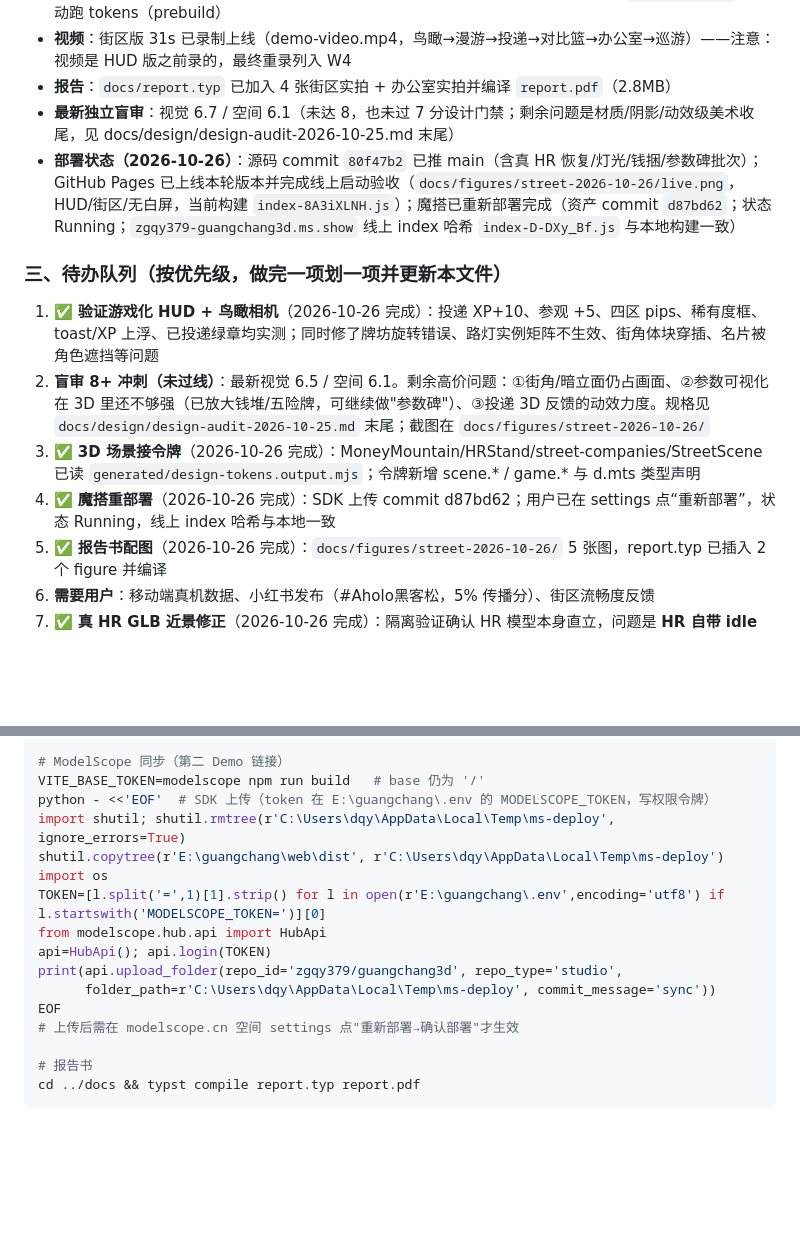
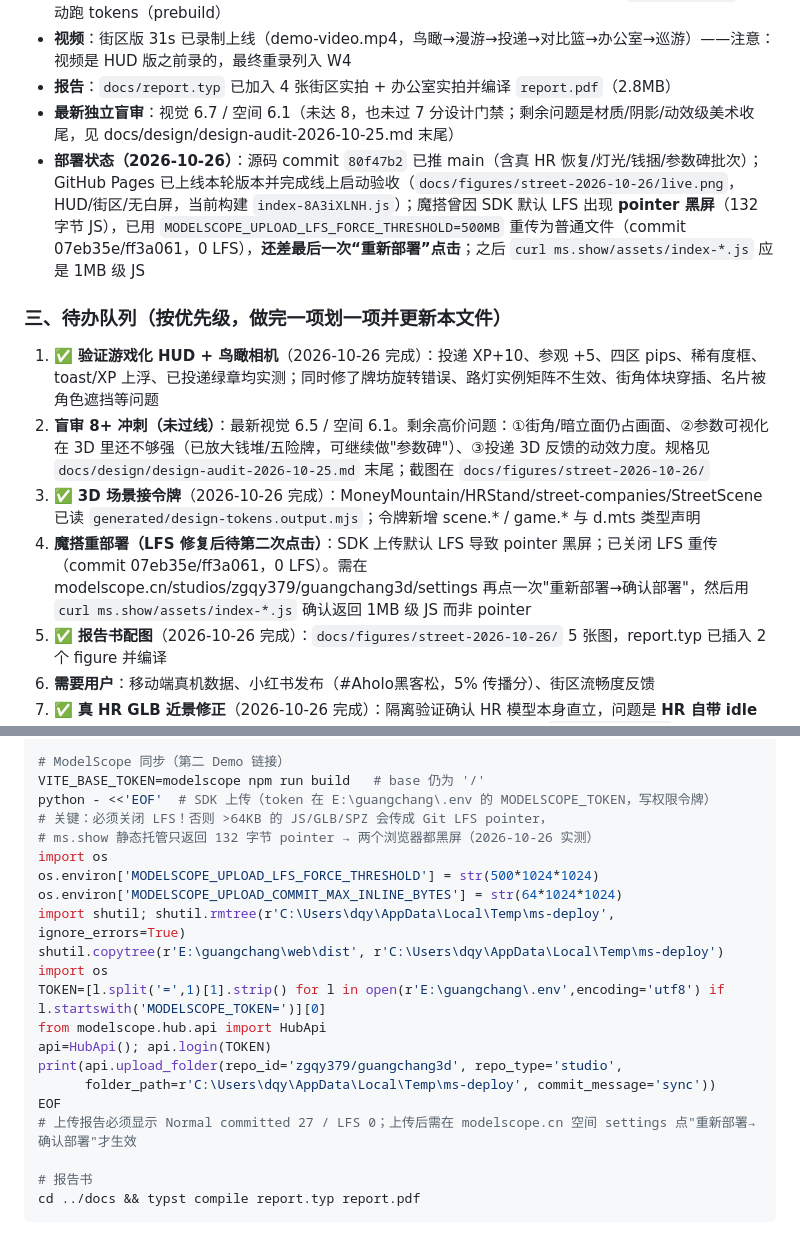
Before and after one commit to zgqy379/guangchang, a Markdown page: docs/handoff-2026-10-26.md, 2 parts joined by grey strips. Drawn GitHub-style; blank space fills up the shorter version.

Commit message:
docs: ModelScope 静态托管 LFS pointer 黑屏根因与关闭 LFS 上传配方

```diff
--- a/docs/handoff-2026-10-26.md
+++ b/docs/handoff-2026-10-26.md
@@ -26,14 +26,14 @@
 - **视频**：街区版 31s 已录制上线（demo-video.mp4，鸟瞰→漫游→投递→对比篮→办公室→巡游）——注意：视频是 HUD 版之前录的，最终重录列入 W4
 - **报告**：`docs/report.typ` 已加入 4 张街区实拍 + 办公室实拍并编译 `report.pdf`（2.8MB）
 - **最新独立盲审**：视觉 6.7 / 空间 6.1（未达 8，也未过 7 分设计门禁；剩余问题是材质/阴影/动效级美术收尾，见 docs/design/design-audit-2026-10-25.md 末尾）
-- **部署状态（2026-10-26）**：源码 commit `80f47b2` 已推 main（含真 HR 恢复/灯光/钱捆/参数碑批次）；GitHub Pages 已上线本轮版本并完成线上启动验收（`docs/figures/street-2026-10-26/live.png`，HUD/街区/无白屏，当前构建 `index-8A3iXLNH.js`）；魔搭已重新部署完成（资产 commit `d87bd62`；状态 Running；`zgqy379-guangchang3d.ms.show` 线上 index 哈希 `index-D-DXy_Bf.js` 与本地构建一致）
+- **部署状态（2026-10-26）**：源码 commit `80f47b2` 已推 main（含真 HR 恢复/灯光/钱捆/参数碑批次）；GitHub Pages 已上线本轮版本并完成线上启动验收（`docs/figures/street-2026-10-26/live.png`，HUD/街区/无白屏，当前构建 `index-8A3iXLNH.js`）；魔搭曾因 SDK 默认 LFS 出现 **pointer 黑屏**（132 字节 JS），已用 `MODELSCOPE_UPLOAD_LFS_FORCE_THRESHOLD=500MB` 重传为普通文件（commit 07eb35e/ff3a061，0 LFS），**还差最后一次“重新部署”点击**；之后 `curl ms.show/assets/index-*.js` 应是 1MB 级 JS
 
 ### 三、待办队列（按优先级，做完一项划一项并更新本文件）
 
 1. ✅ **验证游戏化 HUD + 鸟瞰相机**（2026-10-26 完成）：投递 XP+10、参观 +5、四区 pips、稀有度框、toast/XP 上浮、已投递绿章均实测；同时修了牌坊旋转错误、路灯实例矩阵不生效、街角体块穿插、名片被角色遮挡等问题
 2. **盲审 8+ 冲刺（未过线）**：最新视觉 6.5 / 空间 6.1。剩余高价问题：①街角/暗立面仍占画面、②参数可视化在 3D 里还不够强（已放大钱堆/五险牌，可继续做"参数碑"）、③投递 3D 反馈的动效力度。规格见 `docs/design/design-audit-2026-10-25.md` 末尾；截图在 `docs/figures/street-2026-10-26/`
 3. ✅ **3D 场景接令牌**（2026-10-26 完成）：MoneyMountain/HRStand/street-companies/StreetScene 已读 `generated/design-tokens.output.mjs`；令牌新增 scene.* / game.* 与 d.mts 类型声明
-4. ✅ **魔搭重部署**（2026-10-26 完成）：SDK 上传 commit d87bd62；用户已在 settings 点“重新部署”，状态 Running，线上 index 哈希与本地一致
+4. **魔搭重部署（LFS 修复后待第二次点击）**：SDK 上传默认 LFS 导致 pointer 黑屏；已关闭 LFS 重传（commit 07eb35e/ff3a061，0 LFS）。需在 modelscope.cn/studios/zgqy379/guangchang3d/settings 再点一次"重新部署→确认部署"，然后用 `curl ms.show/assets/index-*.js` 确认返回 1MB 级 JS 而非 pointer
 5. ✅ **报告书配图**（2026-10-26 完成）：`docs/figures/street-2026-10-26/` 5 张图，report.typ 已插入 2 个 figure 并编译
 6. **需要用户**：移动端真机数据、小红书发布（#Aholo黑客松，5% 传播分）、街区流畅度反馈
 7. ✅ **真 HR GLB 近景修正**（2026-10-26 完成）：隔离验证确认 HR 模型本身直立，问题是 **HR 自带 idle clip 为 T-pose**；HR 与玩家同一套 52 根 Mixamo 骨，运行时改用玩家 `avatar-idle.glb` 的 clip 驱动 HR 克隆，`NEAR=18` 已恢复，近景真模（西装/提包/自然站姿）实测通过；占位仅用于远景/加载回退
@@ -94,6 +94,11 @@ npx gh-pages -d dist -b gh-pages
 # ModelScope 同步（第二 Demo 链接）
 VITE_BASE_TOKEN=modelscope npm run build   # base 仍为 '/'
 python - <<'EOF'  # SDK 上传（token 在 E:\guangchang\.env 的 MODELSCOPE_TOKEN，写权限令牌）
+# 关键：必须关闭 LFS！否则 >64KB 的 JS/GLB/SPZ 会传成 Git LFS pointer，
+# ms.show 静态托管只返回 132 字节 pointer → 两个浏览器都黑屏（2026-10-26 实测）
+import os
+os.environ['MODELSCOPE_UPLOAD_LFS_FORCE_THRESHOLD'] = str(500*1024*1024)
+os.environ['MODELSCOPE_UPLOAD_COMMIT_MAX_INLINE_BYTES'] = str(64*1024*1024)
 import shutil; shutil.rmtree(r'C:\Users\dqy\AppData\Local\Temp\ms-deploy', ignore_errors=True)
 shutil.copytree(r'E:\guangchang\web\dist', r'C:\Users\dqy\AppData\Local\Temp\ms-deploy')
 import os
@@ -103,7 +108,7 @@ api=HubApi(); api.login(TOKEN)
 print(api.upload_folder(repo_id='zgqy379/guangchang3d', repo_type='studio',
       folder_path=r'C:\Users\dqy\AppData\Local\Temp\ms-deploy', commit_message='sync'))
 EOF
-# 上传后需在 modelscope.cn 空间 settings 点"重新部署→确认部署"才生效
+# 上传报告必须显示 Normal committed 27 / LFS 0；上传后需在 modelscope.cn 空间 settings 点"重新部署→确认部署"才生效
 
 # 报告书
 cd ../docs && typst compile report.typ report.pdf
```
Also changed, not shown: docs/lessons.md (+1 -0 lines).
